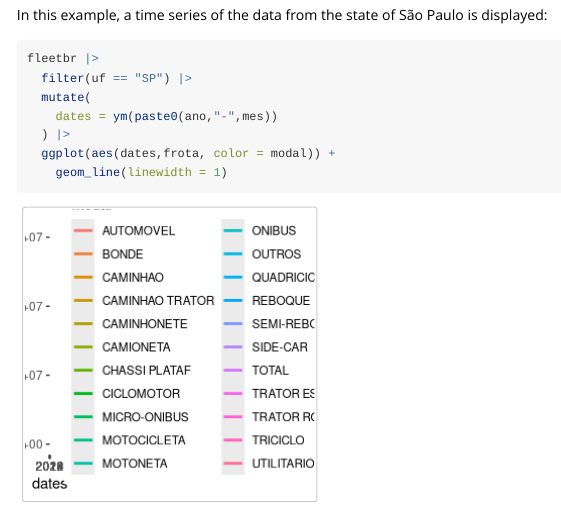
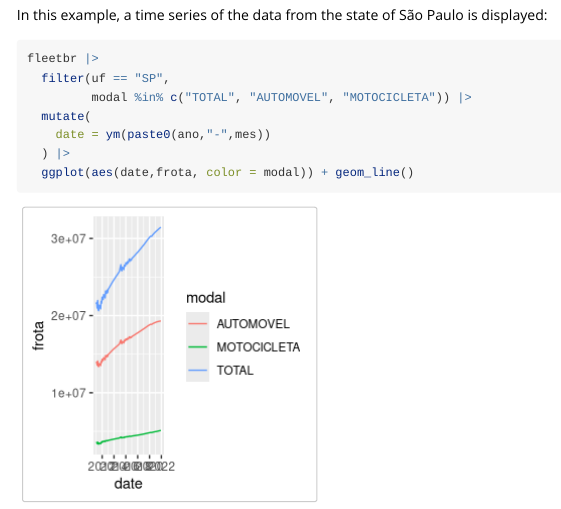
Before and after one commit to jotasaraiva/fleetbr, an R Markdown document (vignettes/fleetbr.Rmd): the page in a window 1100 px wide, from 530 px down. Rendered offline with R 4.5, knitr and Pandoc, with nearby package versions.

Commit message:
Fix: README, vignette and docu

````diff
--- a/vignettes/fleetbr.Rmd
+++ b/vignettes/fleetbr.Rmd
@@ -40,10 +40,10 @@ In this example, a time series of the data from the state of São Paulo is displ
 
 ```{r, warning=FALSE}
 fleetbr |>
-  filter(uf == "SP") |>
+  filter(uf == "SP",
+         modal %in% c("TOTAL", "AUTOMOVEL", "MOTOCICLETA")) |>
   mutate(
-    dates = ym(paste0(ano,"-",mes))
+    date = ym(paste0(ano,"-",mes))
   ) |>
-  ggplot(aes(dates,frota, color = modal)) +
-    geom_line(linewidth = 1)
+  ggplot(aes(date,frota, color = modal)) + geom_line()
 ```
````
Also changed, not shown: R/data.R (+3 -4 lines), README.Rmd (+1 -1 lines), README.md, 1 other file.
